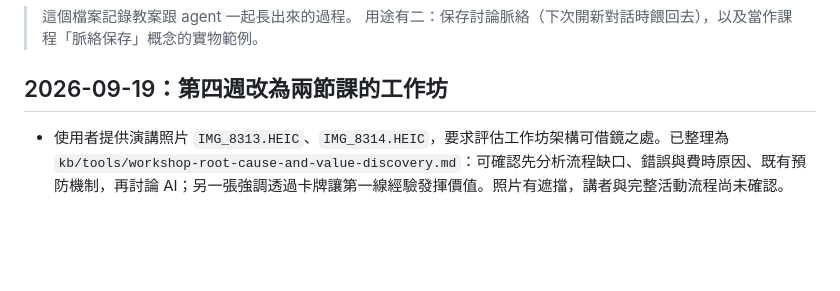
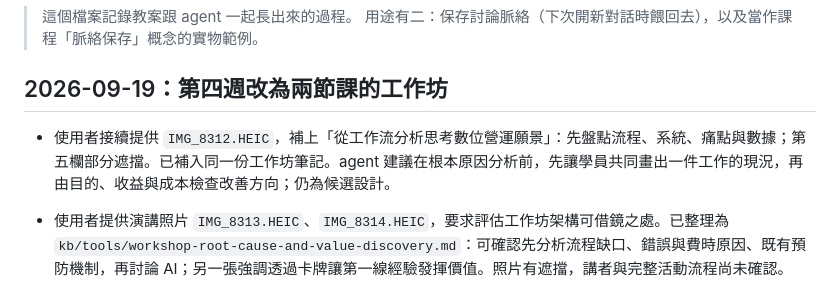
Before and after one commit to jimmy60504/agentic-knowledge-work, a Markdown page: 工作紀錄.md, the part around the change. Rendered like a GitHub page; blank space fills up the shorter version.

```diff
--- a/工作紀錄.md
+++ b/工作紀錄.md
@@ -4,6 +4,8 @@
 > 用途有二：保存討論脈絡（下次開新對話時餵回去），以及當作課程「脈絡保存」概念的實物範例。
 
 ## 2026-09-19：第四週改為兩節課的工作坊
+
+- 使用者接續提供 `IMG_8312.HEIC`，補上「從工作流分析思考數位營運願景」：先盤點流程、系統、痛點與數據；第五欄部分遮擋。已補入同一份工作坊筆記。agent 建議在根本原因分析前，先讓學員共同畫出一件工作的現況，再由目的、收益與成本檢查改善方向；仍為候選設計。
 
 - 使用者提供演講照片 `IMG_8313.HEIC`、`IMG_8314.HEIC`，要求評估工作坊架構可借鏡之處。已整理為 `kb/tools/workshop-root-cause-and-value-discovery.md`：可確認先分析流程缺口、錯誤與費時原因、既有預防機制，再討論 AI；另一張強調透過卡牌讓第一線經驗發揮價值。照片有遮擋，講者與完整活動流程尚未確認。
 - agent 新增候選：保留根本原因分析與經驗外部化，另加入原本做不起的新工作、收益／成本／風險與小範圍驗證。這些是課程改編建議，尚未採用為正式流程。
```
Also changed, not shown: kb/tools/workshop-root-cause-and-value-discovery.md (+18 -2 lines).
